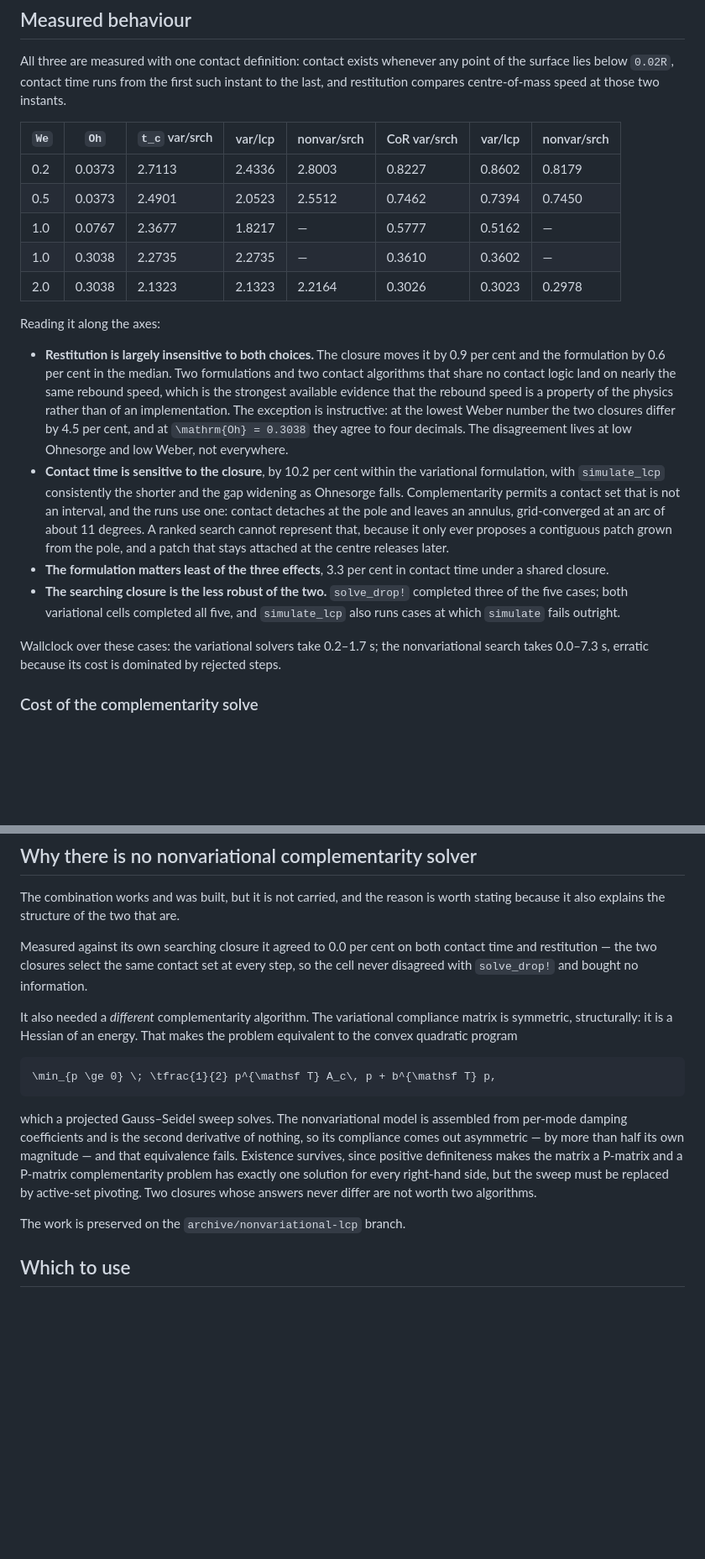
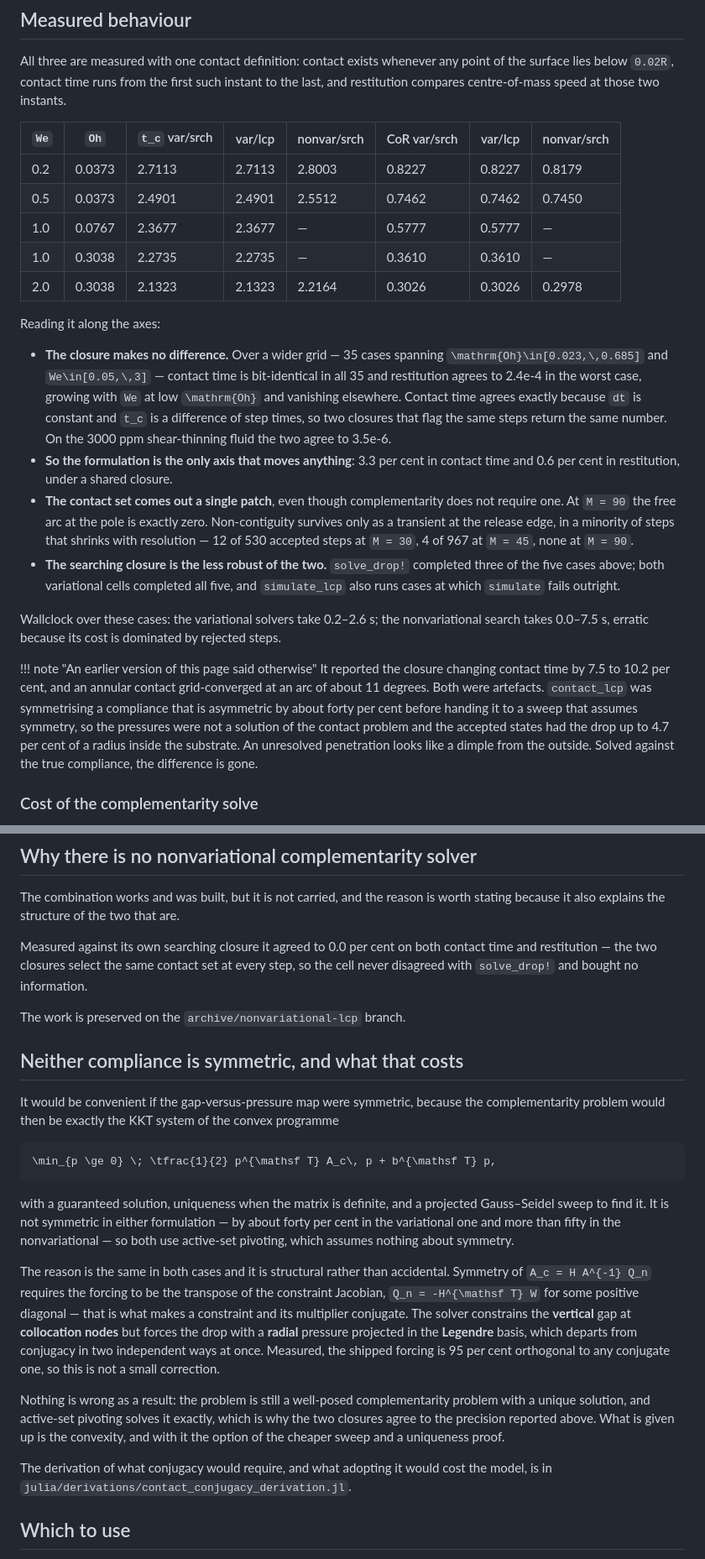
Before and after one commit to elvis-aguero/DropRebound.jl, a Markdown page: docs/src/solvers.md, 2 parts joined by grey strips. Shown at 84% size. GitHub-like rendering; blank space fills up the shorter version.

Commit message:
docs: correct the solver comparison for the fixed complementarity closure
The measured table, the closure/formulation split, and the annulus were all reported from runs
of the symmetrised surrogate. Corrected to the true numbers: over 35 cases the closure changes
contact time by nothing at all and restitution by 2.4e-4 at worst, so the formulation is the
only axis that moves a KPI. The annulus is gone -- the free arc at M = 90 is exactly zero.

Replaced the section claiming the variational compliance is symmetric because it is a Hessian
of an energy. It is not symmetric, by about forty per cent, and the reason is that the gap is
constrained vertically at collocation nodes while the pressure is applied radially through a
Legendre projection -- two departures from conjugacy at once. Stated with what it costs
(convexity, and a uniqueness proof) and what it does not (accuracy).

The retraction is left visible on the page rather than silently overwritten, because the
earlier numbers were published.

````diff
--- a/docs/src/solvers.md
+++ b/docs/src/solvers.md
@@ -67,35 +67,41 @@ restitution compares centre-of-mass speed at those two instants.
 
 | ``We`` | ``Oh`` | ``t_c`` var/srch | var/lcp | nonvar/srch | CoR var/srch | var/lcp | nonvar/srch |
 | --- | --- | --- | --- | --- | --- | --- | --- |
-| 0.2 | 0.0373 | 2.7113 | 2.4336 | 2.8003 | 0.8227 | 0.8602 | 0.8179 |
-| 0.5 | 0.0373 | 2.4901 | 2.0523 | 2.5512 | 0.7462 | 0.7394 | 0.7450 |
-| 1.0 | 0.0767 | 2.3677 | 1.8217 | — | 0.5777 | 0.5162 | — |
-| 1.0 | 0.3038 | 2.2735 | 2.2735 | — | 0.3610 | 0.3602 | — |
-| 2.0 | 0.3038 | 2.1323 | 2.1323 | 2.2164 | 0.3026 | 0.3023 | 0.2978 |
+| 0.2 | 0.0373 | 2.7113 | 2.7113 | 2.8003 | 0.8227 | 0.8227 | 0.8179 |
+| 0.5 | 0.0373 | 2.4901 | 2.4901 | 2.5512 | 0.7462 | 0.7462 | 0.7450 |
+| 1.0 | 0.0767 | 2.3677 | 2.3677 | — | 0.5777 | 0.5777 | — |
+| 1.0 | 0.3038 | 2.2735 | 2.2735 | — | 0.3610 | 0.3610 | — |
+| 2.0 | 0.3038 | 2.1323 | 2.1323 | 2.2164 | 0.3026 | 0.3026 | 0.2978 |
 
 Reading it along the axes:
 
-- **Restitution is largely insensitive to both choices.** The closure moves it by 0.9 per cent
-  and the formulation by 0.6 per cent in the median. Two formulations and two contact
-  algorithms that share no contact logic land on nearly the same rebound speed, which is the
-  strongest available evidence that the rebound speed is a property of the physics rather than
-  of an implementation. The exception is instructive: at the lowest Weber number the two
-  closures differ by 4.5 per cent, and at ``\mathrm{Oh} = 0.3038`` they agree to four decimals.
-  The disagreement lives at low Ohnesorge and low Weber, not everywhere.
-- **Contact time is sensitive to the closure**, by 10.2 per cent within the variational
-  formulation, with `simulate_lcp` consistently the shorter and the gap widening as Ohnesorge
-  falls. Complementarity permits a contact set that is not an interval, and the runs use one:
-  contact detaches at the pole and leaves an annulus, grid-converged at an arc of about 11
-  degrees. A ranked search cannot represent that, because it only ever proposes a contiguous
-  patch grown from the pole, and a patch that stays attached at the centre releases later.
-- **The formulation matters least of the three effects**, 3.3 per cent in contact time under a
-  shared closure.
+- **The closure makes no difference.** Over a wider grid — 35 cases spanning
+  ``\mathrm{Oh}\in[0.023,\,0.685]`` and ``We\in[0.05,\,3]`` — contact time is bit-identical in
+  all 35 and restitution agrees to 2.4e-4 in the worst case, growing with ``We`` at low
+  ``\mathrm{Oh}`` and vanishing elsewhere. Contact time agrees exactly because ``dt`` is
+  constant and ``t_c`` is a difference of step times, so two closures that flag the same steps
+  return the same number. On the 3000 ppm shear-thinning fluid the two agree to 3.5e-6.
+- **So the formulation is the only axis that moves anything**: 3.3 per cent in contact time and
+  0.6 per cent in restitution, under a shared closure.
+- **The contact set comes out a single patch**, even though complementarity does not require
+  one. At ``M = 90`` the free arc at the pole is exactly zero. Non-contiguity survives only as a
+  transient at the release edge, in a minority of steps that shrinks with resolution — 12 of 530
+  accepted steps at ``M = 30``, 4 of 967 at ``M = 45``, none at ``M = 90``.
 - **The searching closure is the less robust of the two.** `solve_drop!` completed three of the
-  five cases; both variational cells completed all five, and `simulate_lcp` also runs cases at
-  which `simulate` fails outright.
+  five cases above; both variational cells completed all five, and `simulate_lcp` also runs
+  cases at which `simulate` fails outright.
 
-Wallclock over these cases: the variational solvers take 0.2–1.7 s; the nonvariational search
-takes 0.0–7.3 s, erratic because its cost is dominated by rejected steps.
+Wallclock over these cases: the variational solvers take 0.2–2.6 s; the nonvariational search
+takes 0.0–7.5 s, erratic because its cost is dominated by rejected steps.
+
+!!! note "An earlier version of this page said otherwise"
+    It reported the closure changing contact time by 7.5 to 10.2 per cent, and an annular
+    contact grid-converged at an arc of about 11 degrees. Both were artefacts. `contact_lcp`
+    was symmetrising a compliance that is asymmetric by about forty per cent before handing it
+    to a sweep that assumes symmetry, so the pressures were not a solution of the contact
+    problem and the accepted states had the drop up to 4.7 per cent of a radius inside the
+    substrate. An unresolved penetration looks like a dimple from the outside. Solved against
+    the true compliance, the difference is gone.
 
 ### Cost of the complementarity solve
 
@@ -123,23 +129,37 @@ Measured against its own searching closure it agreed to 0.0 per cent on both con
 restitution — the two closures select the same contact set at every step, so the cell never
 disagreed with `solve_drop!` and bought no information.
 
-It also needed a *different* complementarity algorithm. The variational compliance matrix is
-symmetric, structurally: it is a Hessian of an energy. That makes the problem equivalent to the
-convex quadratic program
+The work is preserved on the `archive/nonvariational-lcp` branch.
+
+## Neither compliance is symmetric, and what that costs
+
+It would be convenient if the gap-versus-pressure map were symmetric, because the
+complementarity problem would then be exactly the KKT system of the convex programme
 
 ```math
 \min_{p \ge 0} \; \tfrac{1}{2} p^{\mathsf T} A_c\, p + b^{\mathsf T} p,
 ```
 
-which a projected Gauss–Seidel sweep solves. The nonvariational model is assembled from
-per-mode damping coefficients and is the second derivative of nothing, so its compliance comes
-out asymmetric — by more than half its own magnitude — and that equivalence fails. Existence
-survives, since positive definiteness makes the matrix a P-matrix and a P-matrix
-complementarity problem has exactly one solution for every right-hand side, but the sweep must
-be replaced by active-set pivoting. Two closures whose answers never differ are not worth two
-algorithms.
+with a guaranteed solution, uniqueness when the matrix is definite, and a projected
+Gauss–Seidel sweep to find it. It is not symmetric in either formulation — by about forty per
+cent in the variational one and more than fifty in the nonvariational — so both use active-set
+pivoting, which assumes nothing about symmetry.
 
-The work is preserved on the `archive/nonvariational-lcp` branch.
+The reason is the same in both cases and it is structural rather than accidental. Symmetry of
+``A_c = H A^{-1} Q_n`` requires the forcing to be the transpose of the constraint Jacobian,
+``Q_n = -H^{\mathsf T} W`` for some positive diagonal — that is what makes a constraint and its
+multiplier conjugate. The solver constrains the **vertical** gap at **collocation nodes** but
+forces the drop with a **radial** pressure projected in the **Legendre** basis, which departs
+from conjugacy in two independent ways at once. Measured, the shipped forcing is 95 per cent
+orthogonal to any conjugate one, so this is not a small correction.
+
+Nothing is wrong as a result: the problem is still a well-posed complementarity problem with a
+unique solution, and active-set pivoting solves it exactly, which is why the two closures agree
+to the precision reported above. What is given up is the convexity, and with it the option of
+the cheaper sweep and a uniqueness proof.
+
+The derivation of what conjugacy would require, and what adopting it would cost the model, is
+in `julia/derivations/contact_conjugacy_derivation.jl`.
 
 ## Which to use
 
````
Also changed, not shown: README.md (+9 -3 lines).
